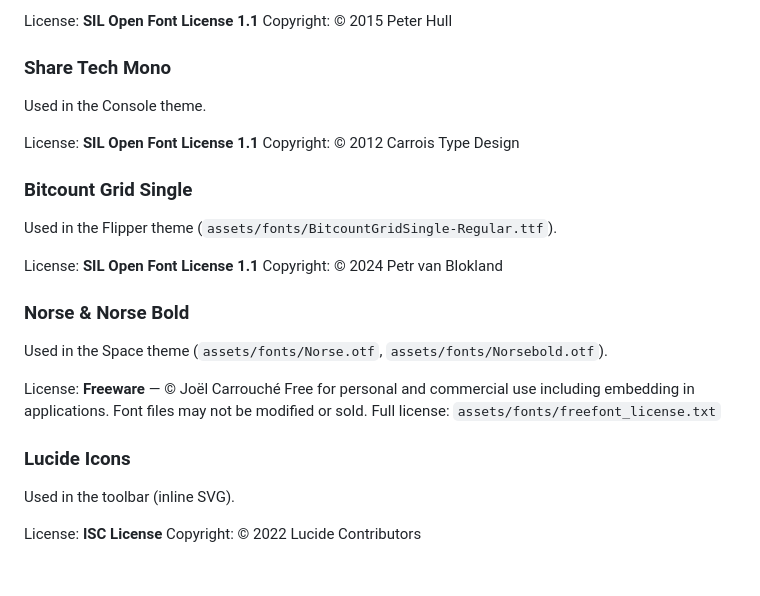
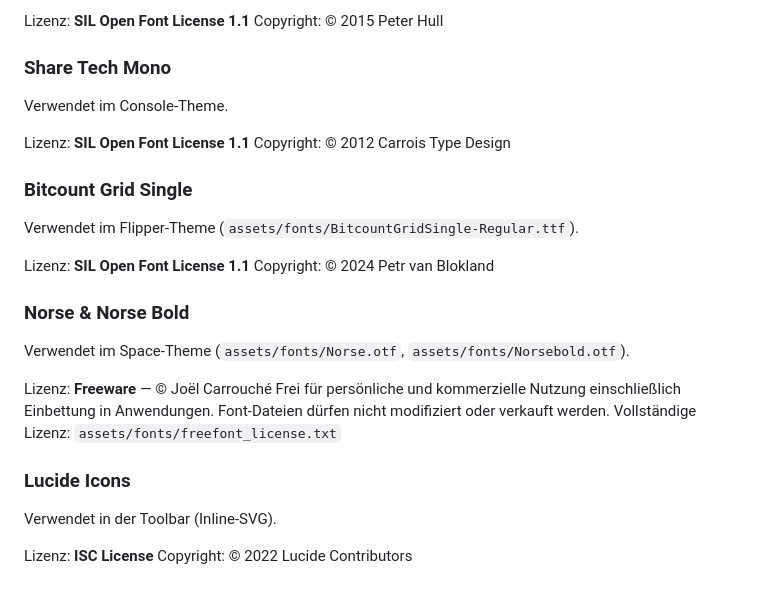
Before and after one commit to kaizo101/numori, a Markdown page: README.md, the part around one of its changes. Rendered like a GitHub page.

```diff
--- a/README.md
+++ b/README.md
@@ -125,28 +125,28 @@ Used in the Console theme.
 
-License: **SIL Open Font License 1.1**
+Lizenz: **SIL Open Font License 1.1**
 Copyright: © 2015 Peter Hull
 
 ### Share Tech Mono
-Used in the Console theme.
+Verwendet im Console-Theme.
 
-License: **SIL Open Font License 1.1**
+Lizenz: **SIL Open Font License 1.1**
 Copyright: © 2012 Carrois Type Design
 
 ### Bitcount Grid Single
-Used in the Flipper theme (`assets/fonts/BitcountGridSingle-Regular.ttf`).
+Verwendet im Flipper-Theme (`assets/fonts/BitcountGridSingle-Regular.ttf`).
 
-License: **SIL Open Font License 1.1**
+Lizenz: **SIL Open Font License 1.1**
 Copyright: © 2024 Petr van Blokland
 
 ### Norse & Norse Bold
-Used in the Space theme (`assets/fonts/Norse.otf`, `assets/fonts/Norsebold.otf`).
+Verwendet im Space-Theme (`assets/fonts/Norse.otf`, `assets/fonts/Norsebold.otf`).
 
-License: **Freeware** — © Joël Carrouché
-Free for personal and commercial use including embedding in applications. Font files may not be modified or sold.
-Full license: `assets/fonts/freefont_license.txt`
+Lizenz: **Freeware** — © Joël Carrouché
+Frei für persönliche und kommerzielle Nutzung einschließlich Einbettung in Anwendungen. Font-Dateien dürfen nicht modifiziert oder verkauft werden.
+Vollständige Lizenz: `assets/fonts/freefont_license.txt`
 
 ### Lucide Icons
-Used in the toolbar (inline SVG).
+Verwendet in der Toolbar (Inline-SVG).
 
-License: **ISC License**
+Lizenz: **ISC License**
 Copyright: © 2022 Lucide Contributors
```
Also changed, not shown: other parts of README.md (+65 -65 lines), CHANGELOG.md (+124 -109 lines).
